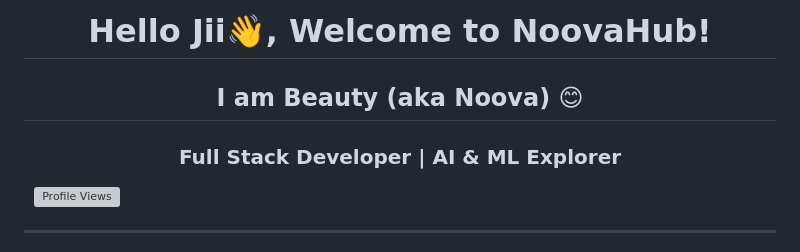
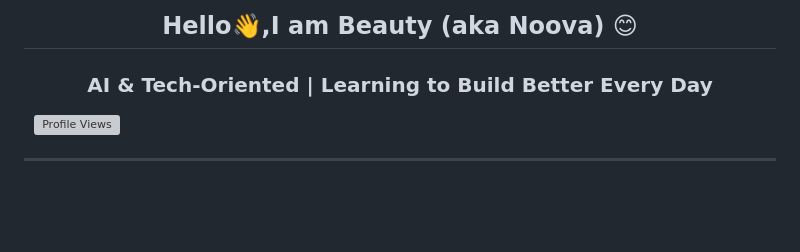
Before and after one commit to BeautyMauryaa/BeautyMauryaa, a Markdown page: README.md, the part around the change. Drawn GitHub-style; blank space fills up the shorter version; grey boxes are pictures that could not be loaded.

```diff
--- a/README.md
+++ b/README.md
@@ -1,6 +1,5 @@
-<h1 align="center">Hello Jii👋, Welcome to NoovaHub!</h1>
-<h2 align="center">I am Beauty (aka Noova) 😊</h2>
-<h3 align="center">Full Stack Developer | AI & ML Explorer </h3>
+<h2 align="center">Hello👋,I am Beauty (aka Noova) 😊</h2>
+<h3 align="center">AI & Tech-Oriented | Learning to Build Better Every Day</h3>
 
 <p align="left">
     <img src="https://komarev.com/ghpvc/?username=Beautymaurya28&color=blue" alt="Profile Views"/>
```
